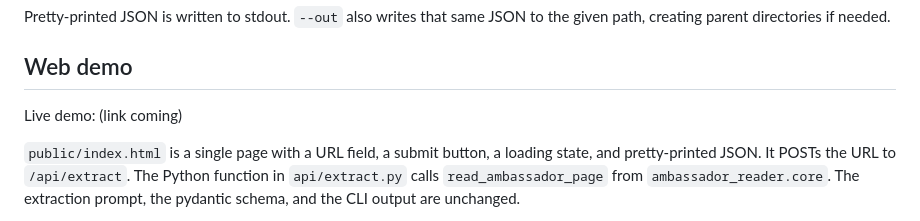
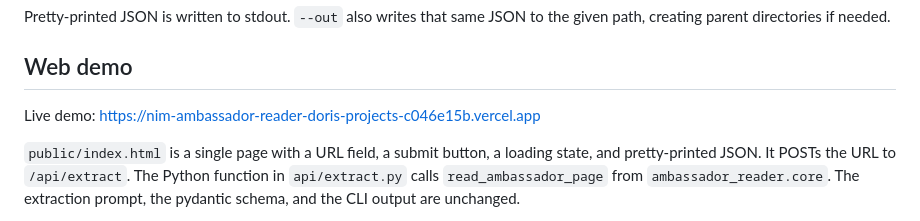
Before and after one commit to dunksmaster/nim-ambassador-reader, a Markdown page: README.md, the part around the change. Drawn GitHub-style.

Commit message:
docs: link the live web demo

```diff
--- a/README.md
+++ b/README.md
@@ -37,7 +37,7 @@ Pretty-printed JSON is written to stdout. `--out` also writes that same JSON to
 
 ## Web demo
 
-Live demo: (link coming)
+Live demo: https://nim-ambassador-reader-doris-projects-c046e15b.vercel.app
 
 `public/index.html` is a single page with a URL field, a submit button, a loading state, and pretty-printed JSON. It POSTs the URL to `/api/extract`. The Python function in `api/extract.py` calls `read_ambassador_page` from `ambassador_reader.core`. The extraction prompt, the pydantic schema, and the CLI output are unchanged.
 
```
